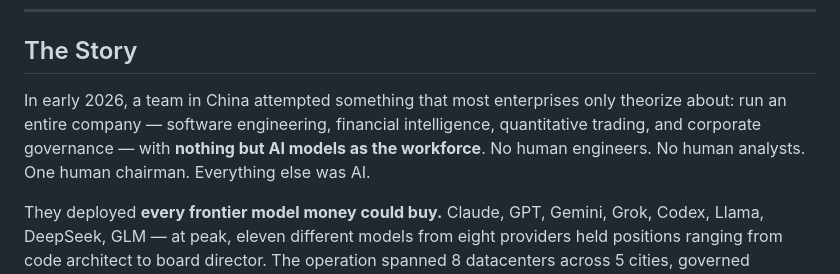
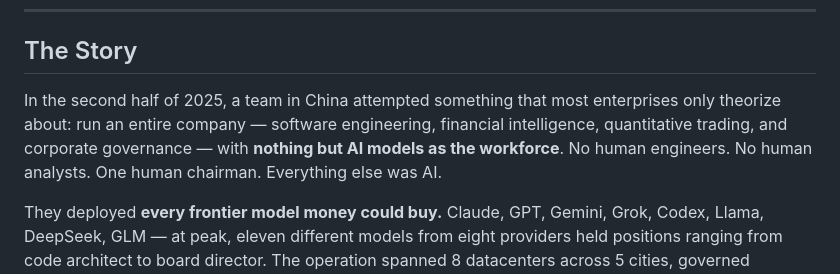
Before and after one commit to helloworldoccupied/hyperchain, a Markdown page: README.md, the part around the change. Rendered like a GitHub page.

Commit message:
docs: fix timeline — started H2 2025

```diff
--- a/README.md
+++ b/README.md
@@ -28,7 +28,7 @@
 
 ## The Story
 
-In early 2026, a team in China attempted something that most enterprises only theorize about: run an entire company — software engineering, financial intelligence, quantitative trading, and corporate governance — with **nothing but AI models as the workforce**. No human engineers. No human analysts. One human chairman. Everything else was AI.
+In the second half of 2025, a team in China attempted something that most enterprises only theorize about: run an entire company — software engineering, financial intelligence, quantitative trading, and corporate governance — with **nothing but AI models as the workforce**. No human engineers. No human analysts. One human chairman. Everything else was AI.
 
 They deployed **every frontier model money could buy.** Claude, GPT, Gemini, Grok, Codex, Llama, DeepSeek, GLM — at peak, eleven different models from eight providers held positions ranging from code architect to board director. The operation spanned 8 datacenters across 5 cities, governed thousands of GPU servers worth nine figures in hardware, and generated millions of AI-to-AI interactions. The monthly token consumption alone would have cost **$3-5 million at retail API pricing** — a burn rate that made the team realize, very quickly, that ungoverned AI doesn't just produce bad code. It produces bad code *expensively.*
 
```
